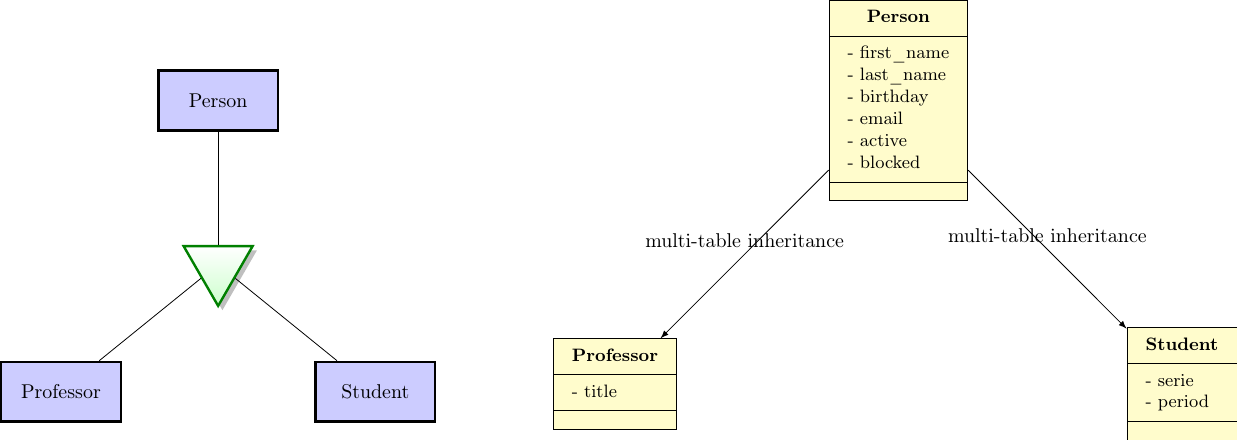
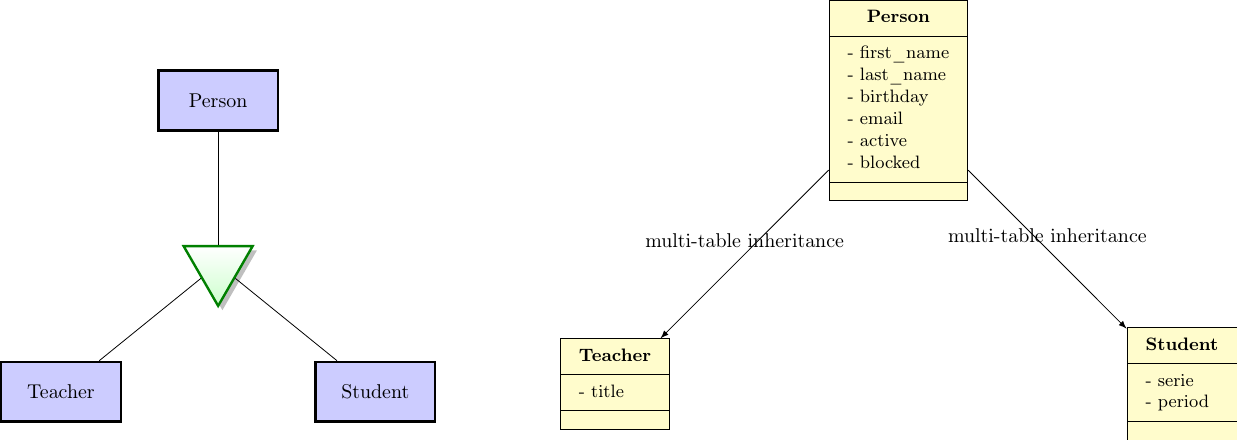
Before and after one commit to rg3915/django-experience-2016, a LaTeX figure (dev/orm/img/08multitable_teacher_student.tex): the whole page. Compiled offline with pdfLaTeX.

Commit message:
Fix teacher on orm/img

```diff
--- a/dev/orm/img/08multitable_professor_student.tex
+++ b/dev/orm/img/08multitable_teacher_student.tex
@@ -23,7 +23,7 @@
 	- blocked \\
 }{}
 
-\umlclass[x=-5,y=0]{Professor}{
+\umlclass[x=-5,y=0]{Teacher}{
 	- title \\
 }{}
 
@@ -32,12 +32,12 @@
 	- period \\
 }{}
 
-\draw[->] (Person) -- node[above]{multi-table inheritance} (Professor);
+\draw[->] (Person) -- node[above]{multi-table inheritance} (Teacher);
 \draw[->] (Person) -- node[above]{multi-table inheritance} (Student);
 
 \node[entity] (person) at (-12,5) {Person};
 \node[isa] (usu) [below=2cm of person] {} edge (person);
-\node[entity] (Professor) [below left=2cm of usu] {Professor} edge (usu);
+\node[entity] (Teacher) [below left=2cm of usu] {Teacher} edge (usu);
 \node[entity] (Student) [below right=2cm of usu] {Student} edge (usu);
 
 \end{tikzpicture}
```
Also changed, not shown: dev/orm/img/08multitable_professor_student.jpg (deleted), dev/orm/img/08multitable_professor_student.pdf (deleted), dev/orm/img/08multitable_teacher_student.jpg (added), dev/orm/img/08multitable_teacher_student.pdf (added), dev/orm/img/Makefile.
